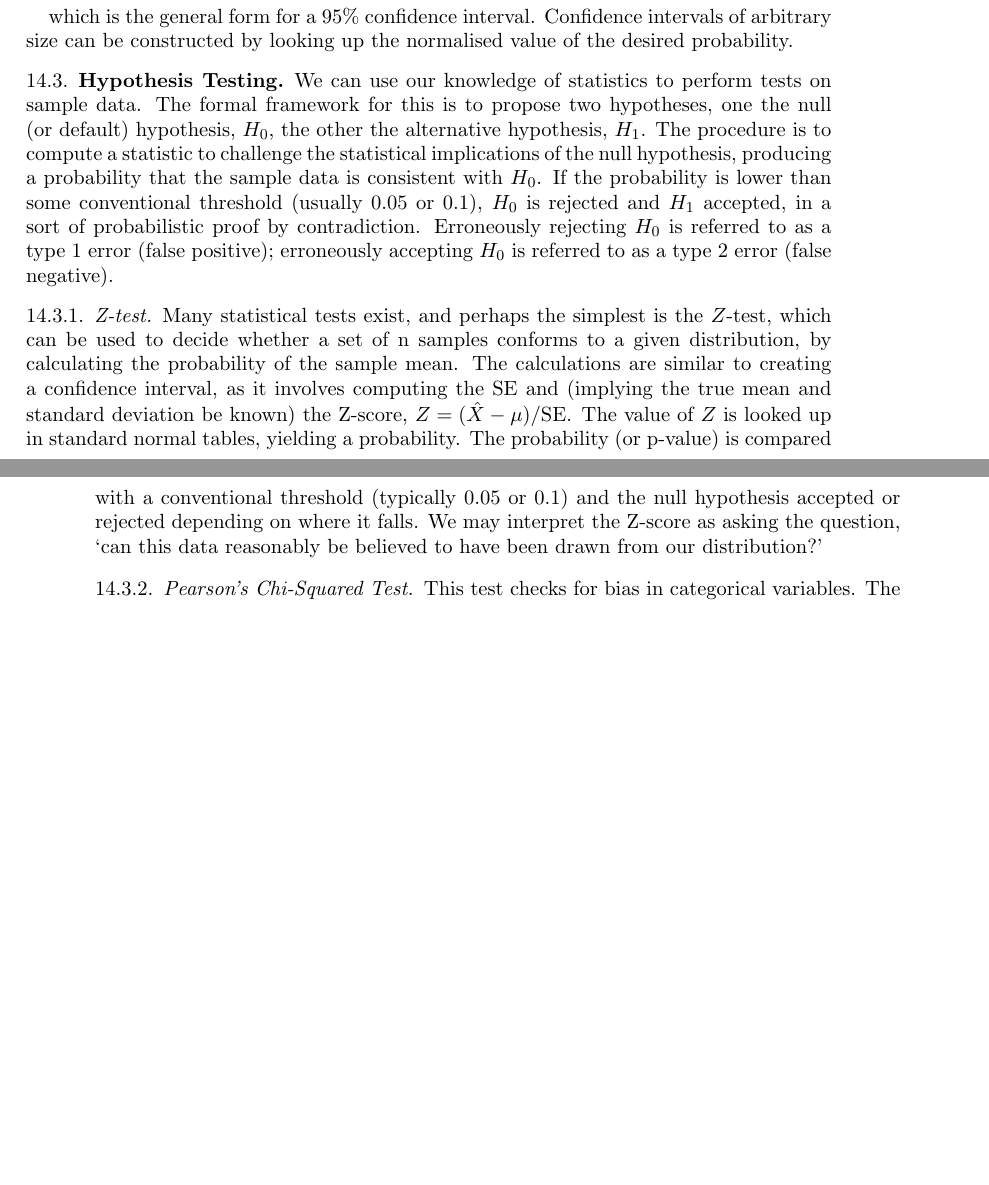
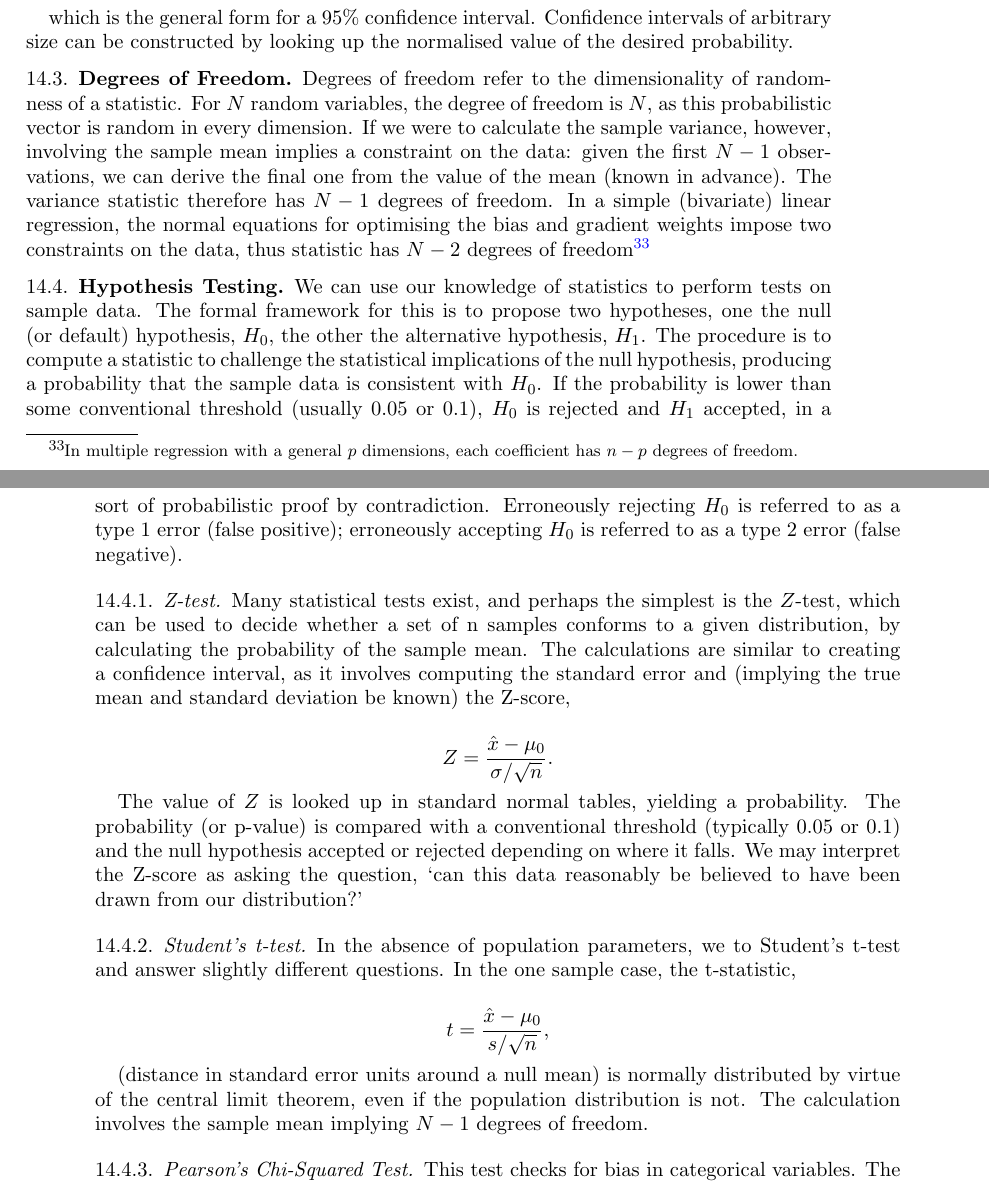
Before and after one commit to jcboyd/lastchancestats, a LaTeX paper (main.tex): two parts of pages 55 and 56 of 123 before the commit and two parts of pages 55 and 56 of 124 after it, joined at a grey line, cut so that both start at the same text, the shorter picture padded with empty space. Compiled offline with pdfLaTeX.

Commit message:
first commit

```diff
--- a/main.tex
+++ b/main.tex
@@ -1655,13 +1655,29 @@ $$\mu = [\bar{X} - 1.96\times\text{SE}, \bar{X} + 1.96\times\text{SE}],$$
 
 which is the general form for a $95\%$ confidence interval. Confidence intervals of arbitrary size can be constructed by looking up the normalised value of the desired probability.
 
+\subsection{Degrees of Freedom}
+
+Degrees of freedom refer to the dimensionality of randomness of a statistic. For $N$ random variables, the degree of freedom is $N$, as this probabilistic vector is random in every dimension. If we were to calculate the sample variance, however, involving the sample mean implies a constraint on the data: given the first $N-1$ observations, we can derive the final one from the value of the mean (known in advance). The variance statistic therefore has $N-1$ degrees of freedom. In a simple (bivariate) linear regression, the normal equations for optimising the bias and gradient weights impose two constraints on the data, thus statistic has $N-2$ degrees of freedom\footnote{In multiple regression with a general $p$ dimensions, each coefficient has $n-p$ degrees of freedom.}
+
 \subsection{Hypothesis Testing}
 
 We can use our knowledge of statistics to perform tests on sample data. The formal framework for this is to propose two hypotheses, one the null (or default) hypothesis, $H_0$, the other the alternative hypothesis, $H_1$. The procedure is to compute a statistic to challenge the statistical implications of the null hypothesis, producing a probability that the sample data is consistent with $H_0$. If the probability is lower than some conventional threshold (usually 0.05 or 0.1), $H_0$ is rejected and $H_1$ accepted, in a sort of probabilistic proof by contradiction. Erroneously rejecting $H_0$ is referred to as a type 1 error (false positive); erroneously accepting $H_0$ is referred to as a type 2 error (false negative).
 
 \subsubsection{Z-test}
 
-Many statistical tests exist, and perhaps the simplest is the $Z$-test, which can be used to decide whether a set of n samples conforms to a given distribution, by calculating the probability of the sample mean. The calculations are similar to creating a confidence interval, as it involves computing the SE and (implying the true mean and standard deviation be known) the Z-score, $Z = (\hat{X} - \mu)/\text{SE}$. The value of $Z$ is looked up in standard normal tables, yielding a probability. The probability (or p-value) is compared with a conventional threshold (typically 0.05 or 0.1) and the null hypothesis accepted or rejected depending on where it falls. We may interpret the Z-score as asking the question, `can this data reasonably be believed to have been drawn from our distribution?'
+Many statistical tests exist, and perhaps the simplest is the $Z$-test, which can be used to decide whether a set of n samples conforms to a given distribution, by calculating the probability of the sample mean. The calculations are similar to creating a confidence interval, as it involves computing the standard error and (implying the true mean and standard deviation be known) the Z-score,
+
+$$Z = \frac{\hat{x} - \mu_0}{\sigma/\sqrt{n}}.$$
+
+The value of $Z$ is looked up in standard normal tables, yielding a probability. The probability (or p-value) is compared with a conventional threshold (typically 0.05 or 0.1) and the null hypothesis accepted or rejected depending on where it falls. We may interpret the Z-score as asking the question, `can this data reasonably be believed to have been drawn from our distribution?'
+
+\subsubsection{Student's t-test}
+
+In the absence of population parameters, we to Student's t-test and answer slightly different questions. In the one sample case, the t-statistic,
+
+$$t = \frac{\hat{x} - \mu_0}{s/\sqrt{n}},$$
+
+(distance in standard error units around a null mean) is normally distributed by virtue of the central limit theorem, even if the population distribution is not. The calculation involves the sample mean implying $N-1$ degrees of freedom.
 
 \subsubsection{Pearson's Chi-Squared Test}
 
```
